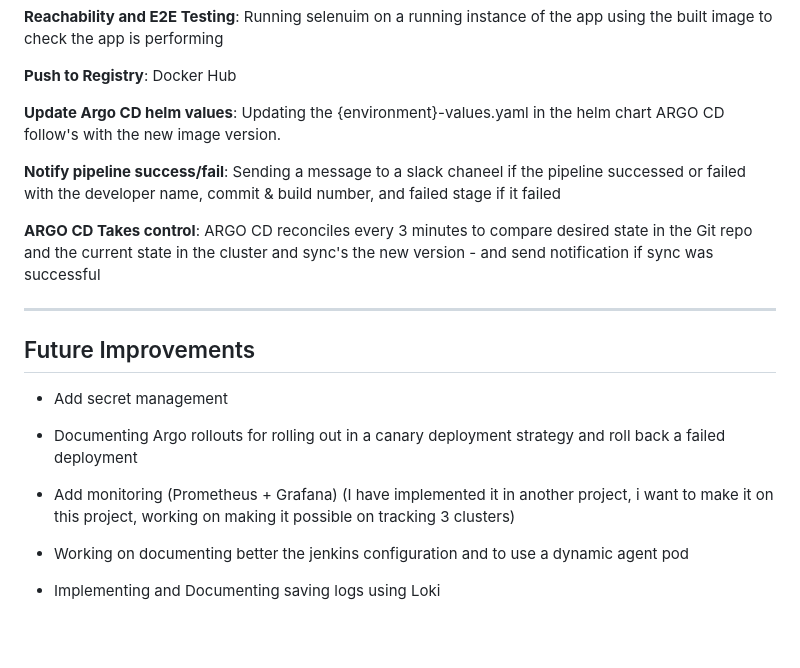
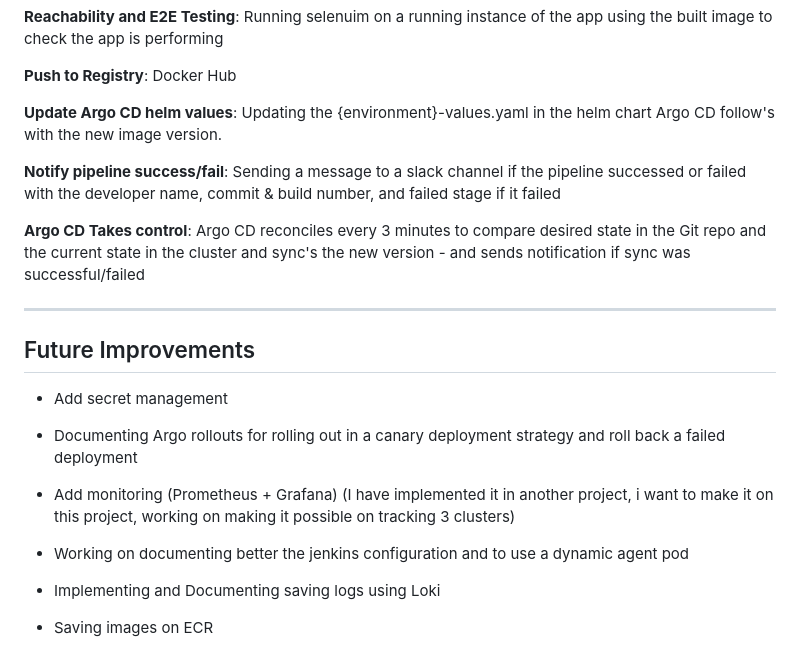
Before and after one commit to yam-devops/cicd-jenkins-aws, a Markdown page: README.md, the part around the change. GitHub-like rendering; blank space fills up the shorter version.

Commit message:
fix typos

```diff
--- a/README.md
+++ b/README.md
@@ -89,11 +89,11 @@ But the most important thing i considered for choosing Jenkins is because of how
 
 **Push to Registry**: Docker Hub
 
-**Update Argo CD helm values**: Updating the {environment}-values.yaml in the helm chart ARGO CD follow's with the new image version.
+**Update Argo CD helm values**: Updating the {environment}-values.yaml in the helm chart Argo CD follow's with the new image version.
 
-**Notify pipeline success/fail**: Sending a message to a slack chaneel if the pipeline successed or failed with the developer name, commit & build number, and failed stage if it failed
+**Notify pipeline success/fail**: Sending a message to a slack channel if the pipeline successed or failed with the developer name, commit & build number, and failed stage if it failed
 
-**ARGO CD Takes control**: ARGO CD reconciles every 3 minutes to compare desired state in the Git repo and the current state in the cluster and sync's the new version - and send notification if sync was successful
+**Argo CD Takes control**: Argo CD reconciles every 3 minutes to compare desired state in the Git repo and the current state in the cluster and sync's the new version - and sends notification if sync was successful/failed
 
 
 ---
@@ -111,3 +111,5 @@ But the most important thing i considered for choosing Jenkins is because of how
  - Working on documenting better the jenkins configuration and to use a dynamic agent pod
 
  - Implementing and Documenting saving logs using Loki
+
+ - Saving images on ECR
```
